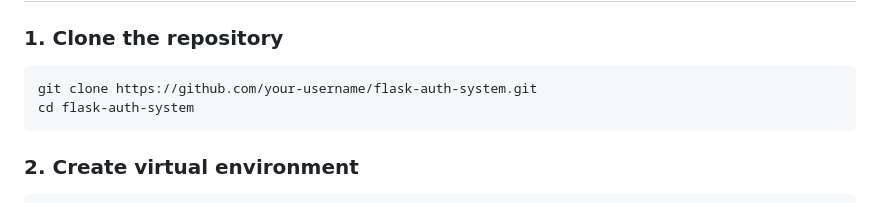
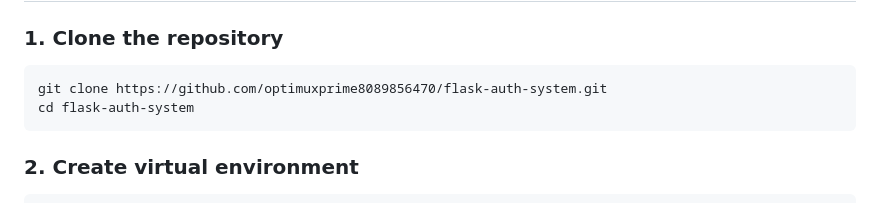
Before and after one commit to optimuxprime8089856470/flask_app, a Markdown page: README.md, the part around the change. GitHub-like rendering.

Commit message:
Update README with project details and setup instructions

````diff
--- a/README.md
+++ b/README.md
@@ -45,7 +45,7 @@ This project focuses on doing the basics **correctly**, not just making them wor
 ### 1. Clone the repository
 
 ```bash id="cln01"
-git clone https://github.com/your-username/flask-auth-system.git
+git clone https://github.com/optimuxprime8089856470/flask-auth-system.git
 cd flask-auth-system
 ```
 
````
